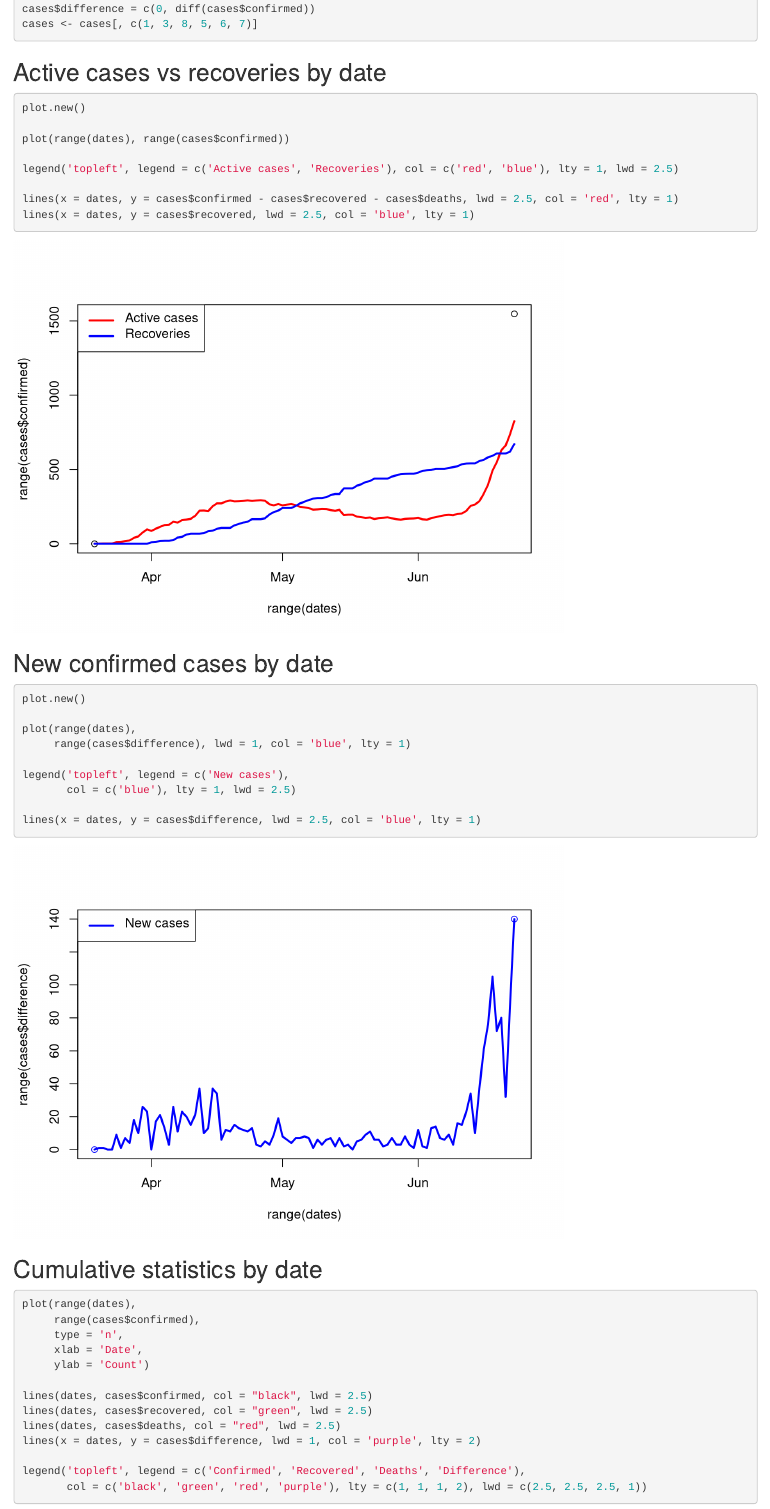
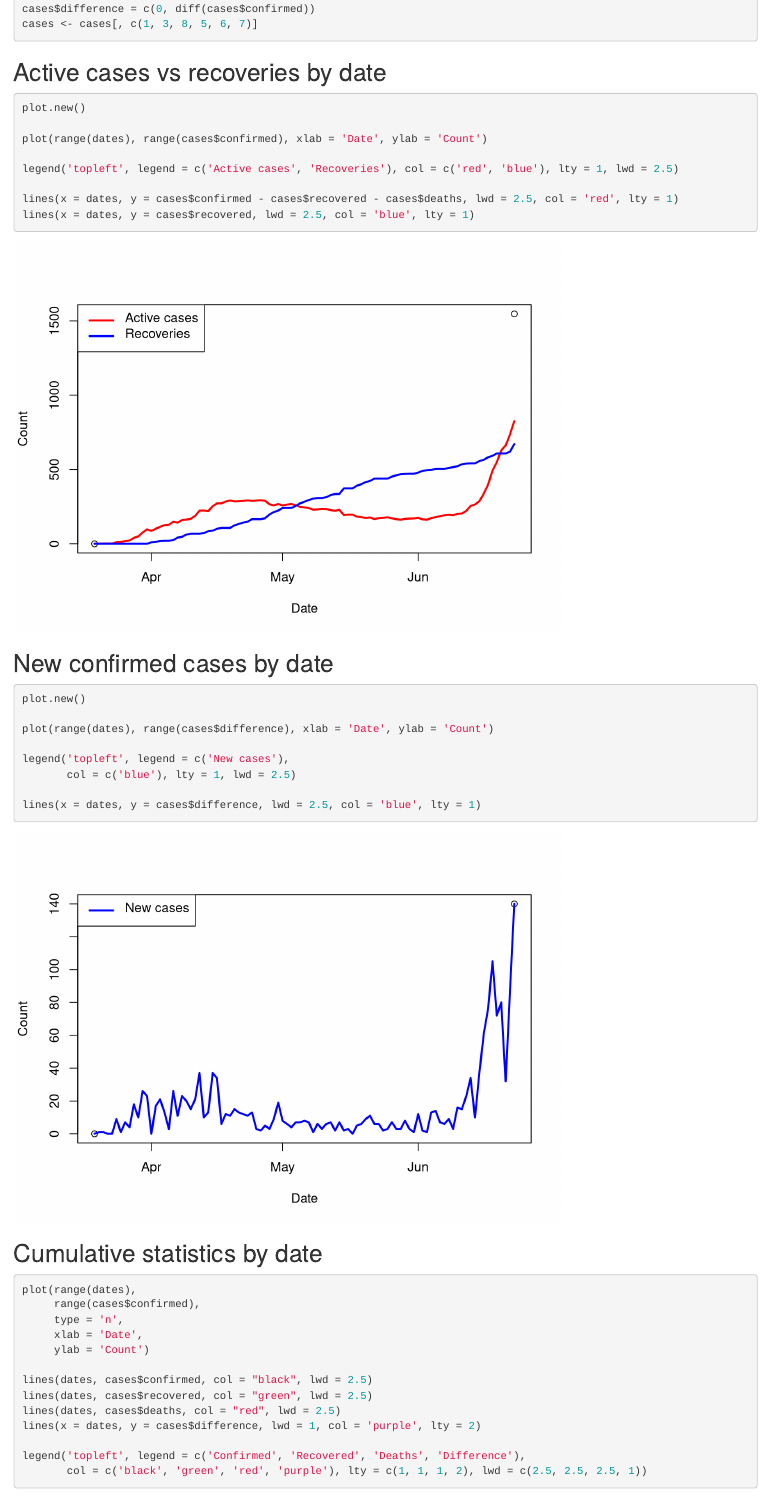
Before and after one commit to jreina/lubbock-covid, an R Markdown document (notes.Rmd): the page in a window 1100 px wide, from 290 px down. Rendered offline with R 4.5, knitr and Pandoc, with nearby package versions.

Commit message:
Fixes axis labels

````diff
--- a/notes.Rmd
+++ b/notes.Rmd
@@ -20,7 +20,7 @@ cases <- cases[, c(1, 3, 8, 5, 6, 7)]
 ```{r, results='hide', message=FALSE, warning=FALSE}
 plot.new()
 
-plot(range(dates), range(cases$confirmed))
+plot(range(dates), range(cases$confirmed), xlab = 'Date', ylab = 'Count')
 
 legend('topleft', legend = c('Active cases', 'Recoveries'), col = c('red', 'blue'), lty = 1, lwd = 2.5)
 
@@ -32,8 +32,7 @@ lines(x = dates, y = cases$recovered, lwd = 2.5, col = 'blue', lty = 1)
 ```{r, results='hide', message=FALSE, warning=FALSE}
 plot.new()
 
-plot(range(dates),
-     range(cases$difference), lwd = 1, col = 'blue', lty = 1)
+plot(range(dates), range(cases$difference), xlab = 'Date', ylab = 'Count')
 
 legend('topleft', legend = c('New cases'),
        col = c('blue'), lty = 1, lwd = 2.5)
````
Also changed, not shown: index.html.
